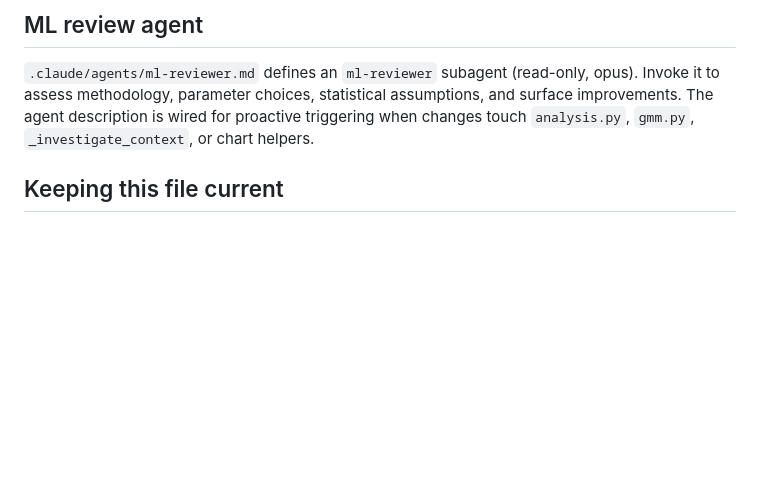
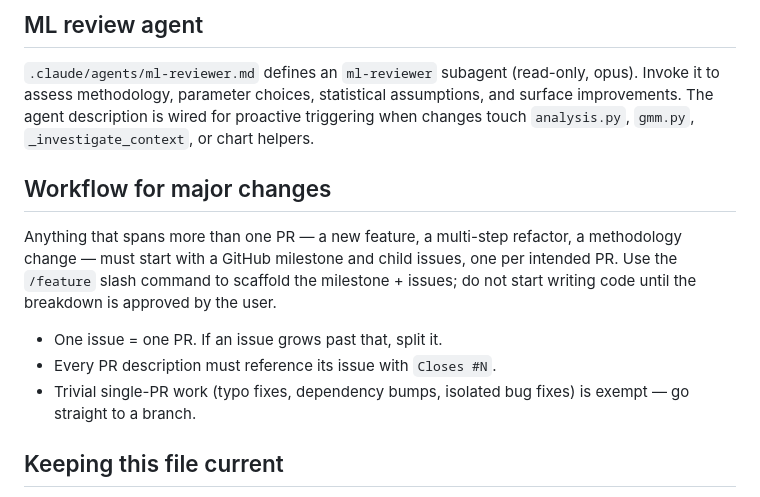
Before and after one commit to Jamie113/blood-test-classifier, a Markdown page: CLAUDE.md, the part around the change. GitHub-like rendering; blank space fills up the shorter version.

Commit message:
Document workflow for major changes in CLAUDE.md
Adds the "Workflow for major changes" section establishing the
milestone-and-child-issues pattern via /feature, one-PR-per-issue,
and the Closes #N requirement.

Co-Authored-By: Claude Opus 4.7 (1M context) <noreply@anthropic.com>

```diff
--- a/CLAUDE.md
+++ b/CLAUDE.md
@@ -118,6 +118,14 @@ Each tab follows the same shape:
 
 `.claude/agents/ml-reviewer.md` defines an `ml-reviewer` subagent (read-only, opus). Invoke it to assess methodology, parameter choices, statistical assumptions, and surface improvements. The agent description is wired for proactive triggering when changes touch `analysis.py`, `gmm.py`, `_investigate_context`, or chart helpers.
 
+## Workflow for major changes
+
+Anything that spans more than one PR — a new feature, a multi-step refactor, a methodology change — must start with a GitHub milestone and child issues, one per intended PR. Use the `/feature` slash command to scaffold the milestone + issues; do not start writing code until the breakdown is approved by the user.
+
+- One issue = one PR. If an issue grows past that, split it.
+- Every PR description must reference its issue with `Closes #N`.
+- Trivial single-PR work (typo fixes, dependency bumps, isolated bug fixes) is exempt — go straight to a branch.
+
 ## Keeping this file current
 
 Update `CLAUDE.md` whenever the project structure, key decisions, or constraints change — for example:
```
